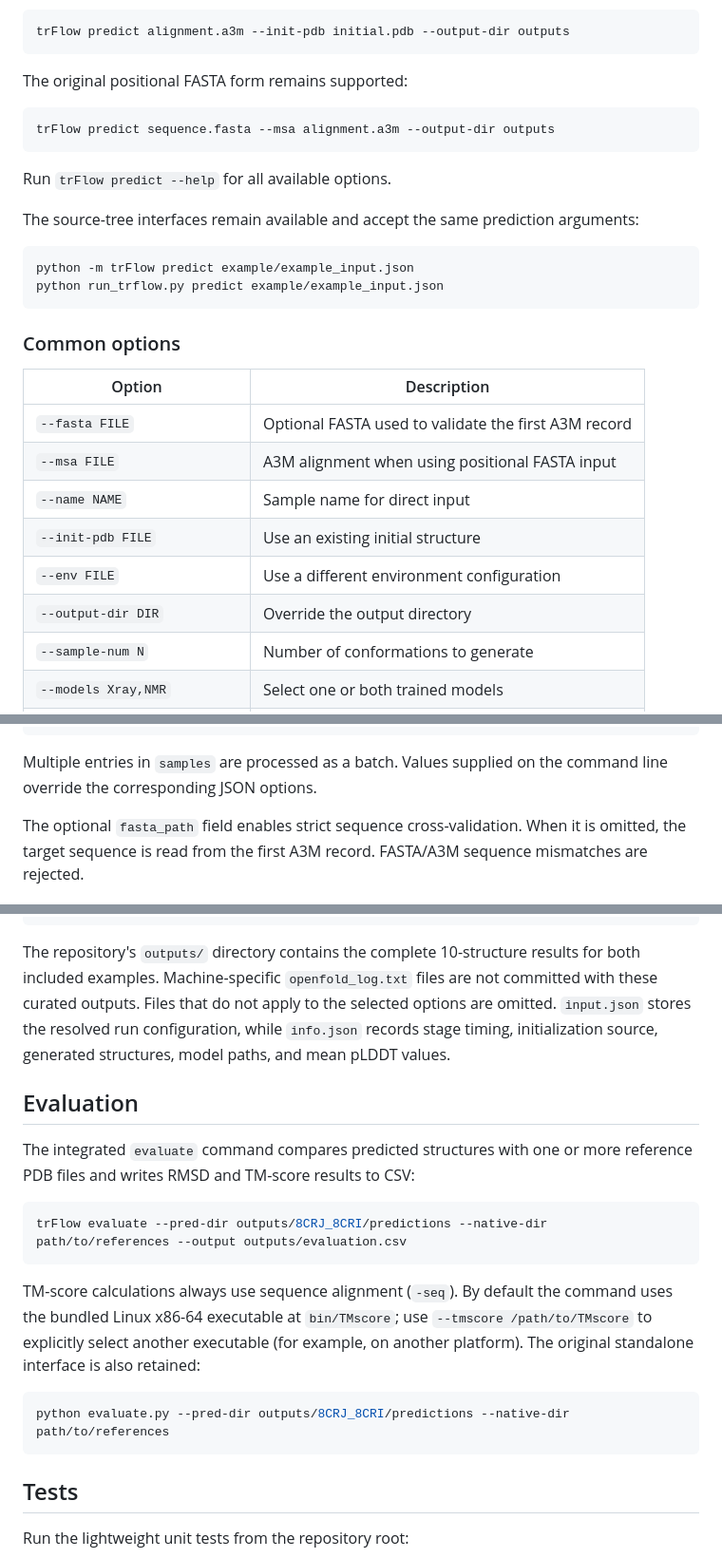
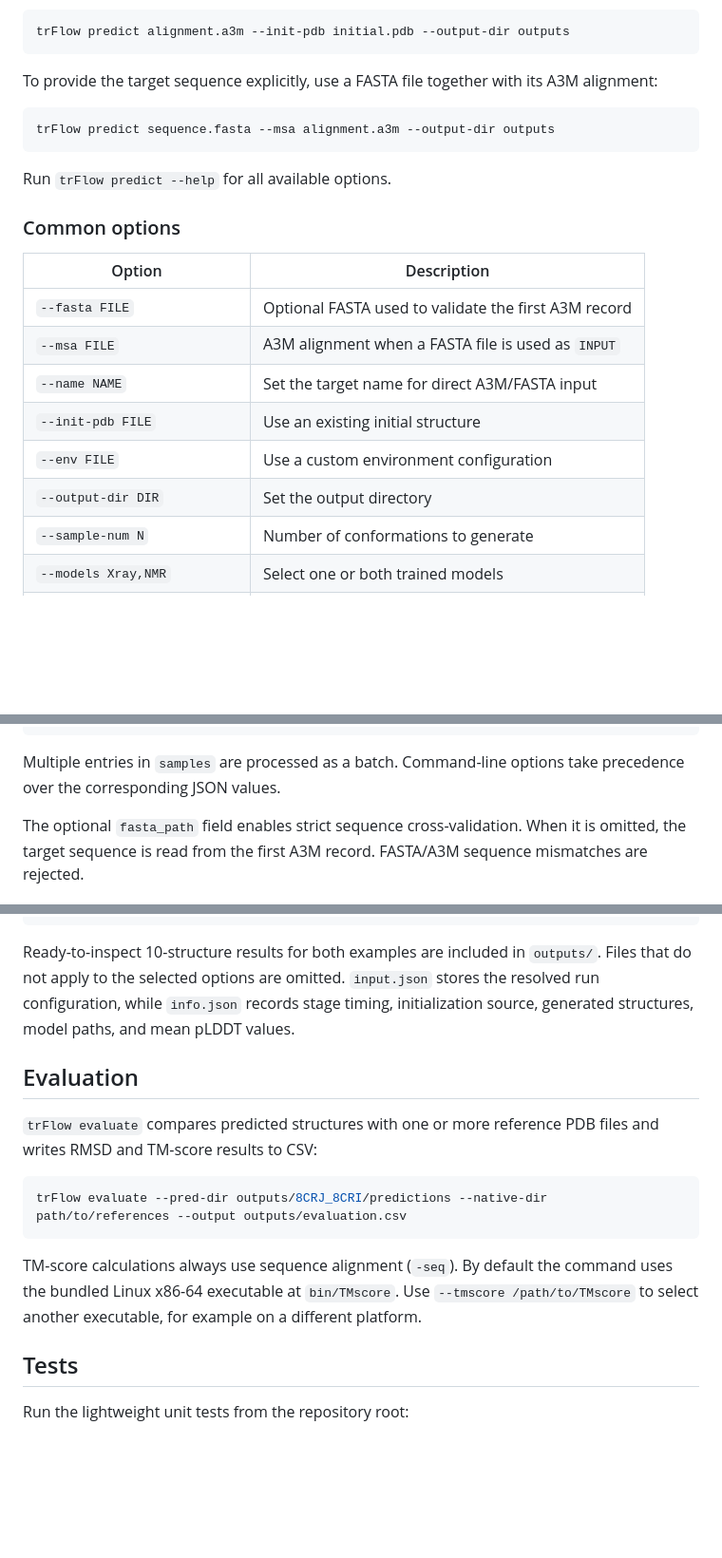
Before and after one commit to YangLab-SDU/trFlow, a Markdown page: README.md, 3 parts joined by grey strips. Shown at 95% size. Drawn GitHub-style; blank space fills up the shorter version.

Commit message:
Refine README for end users

````diff
--- a/README.md
+++ b/README.md
@@ -135,7 +135,8 @@ To start from an existing structure instead of running OpenFold:
 trFlow predict alignment.a3m --init-pdb initial.pdb --output-dir outputs
 ```
 
-The original positional FASTA form remains supported:
+To provide the target sequence explicitly, use a FASTA file together with its
+A3M alignment:
 
 ```bash
 trFlow predict sequence.fasta --msa alignment.a3m --output-dir outputs
@@ -143,24 +144,16 @@ trFlow predict sequence.fasta --msa alignment.a3m --output-dir outputs
 
 Run `trFlow predict --help` for all available options.
 
-The source-tree interfaces remain available and accept the same prediction
-arguments:
-
-```bash
-python -m trFlow predict example/example_input.json
-python run_trflow.py predict example/example_input.json
-```
-
 ### Common options
 
 | Option | Description |
 | --- | --- |
 | `--fasta FILE` | Optional FASTA used to validate the first A3M record |
-| `--msa FILE` | A3M alignment when using positional FASTA input |
-| `--name NAME` | Sample name for direct input |
+| `--msa FILE` | A3M alignment when a FASTA file is used as `INPUT` |
+| `--name NAME` | Set the target name for direct A3M/FASTA input |
 | `--init-pdb FILE` | Use an existing initial structure |
-| `--env FILE` | Use a different environment configuration |
-| `--output-dir DIR` | Override the output directory |
+| `--env FILE` | Use a custom environment configuration |
+| `--output-dir DIR` | Set the output directory |
 | `--sample-num N` | Number of conformations to generate |
 | `--models Xray,NMR` | Select one or both trained models |
 | `--single-step` | Use one structure-model forward per sample |
@@ -202,8 +195,8 @@ a reproducible run is required. The effective run seed is recorded in
 }
 ```
 
-Multiple entries in `samples` are processed as a batch. Values supplied on the
-command line override the corresponding JSON options.
+Multiple entries in `samples` are processed as a batch. Command-line options
+take precedence over the corresponding JSON values.
 
 The optional `fasta_path` field enables strict sequence cross-validation.
 When it is omitted, the target sequence is read from the first A3M record.
@@ -226,31 +219,25 @@ Each target is written to `{output_dir}/{sample_name}/`:
     `-- {sample_name}_sample_001.pdb ...
 ```
 
-The repository's `outputs/` directory contains the complete 10-structure
-results for both included examples. Machine-specific `openfold_log.txt` files
-are not committed with these curated outputs. Files that do not apply to the
-selected options are omitted. `input.json`
-stores the resolved run configuration, while `info.json` records stage timing,
-initialization source, generated structures, model paths, and mean pLDDT values.
+Ready-to-inspect 10-structure results for both examples are included in
+`outputs/`. Files that do not apply to the selected options are omitted.
+`input.json` stores the resolved run configuration, while `info.json` records
+stage timing, initialization source, generated structures, model paths, and
+mean pLDDT values.
 
 ## Evaluation
 
-The integrated `evaluate` command compares predicted structures with one or
-more reference PDB files and writes RMSD and TM-score results to CSV:
+`trFlow evaluate` compares predicted structures with one or more reference PDB
+files and writes RMSD and TM-score results to CSV:
 
 ```bash
 trFlow evaluate --pred-dir outputs/8CRJ_8CRI/predictions --native-dir path/to/references --output outputs/evaluation.csv
 ```
 
 TM-score calculations always use sequence alignment (`-seq`). By default the
-command uses the bundled Linux x86-64 executable at `bin/TMscore`; use
-`--tmscore /path/to/TMscore` to explicitly select another executable (for
-example, on another platform). The original standalone interface is also
-retained:
-
-```bash
-python evaluate.py --pred-dir outputs/8CRJ_8CRI/predictions --native-dir path/to/references
-```
+command uses the bundled Linux x86-64 executable at `bin/TMscore`. Use
+`--tmscore /path/to/TMscore` to select another executable, for example on a
+different platform.
 
 ## Tests
 
````
Also changed, not shown: other parts of README.md (+8 -8 lines).
